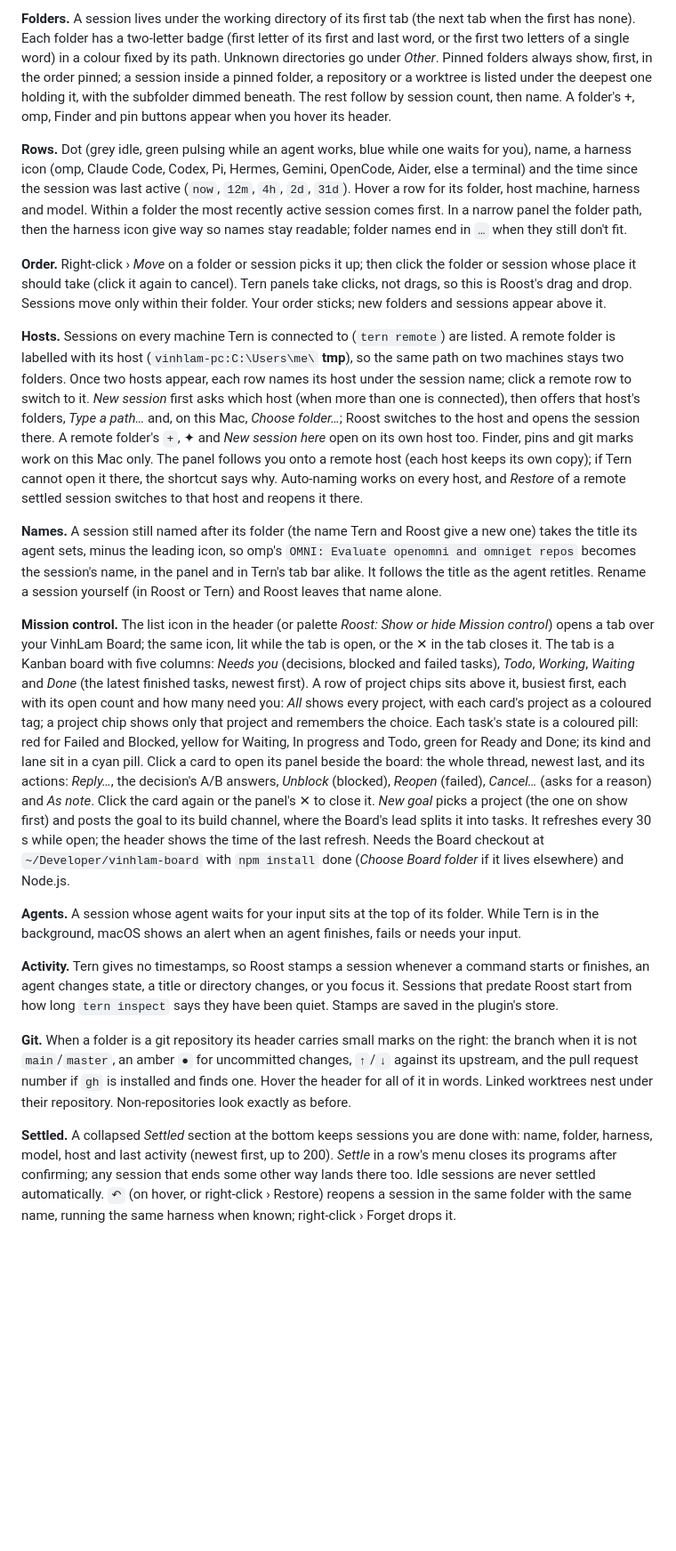
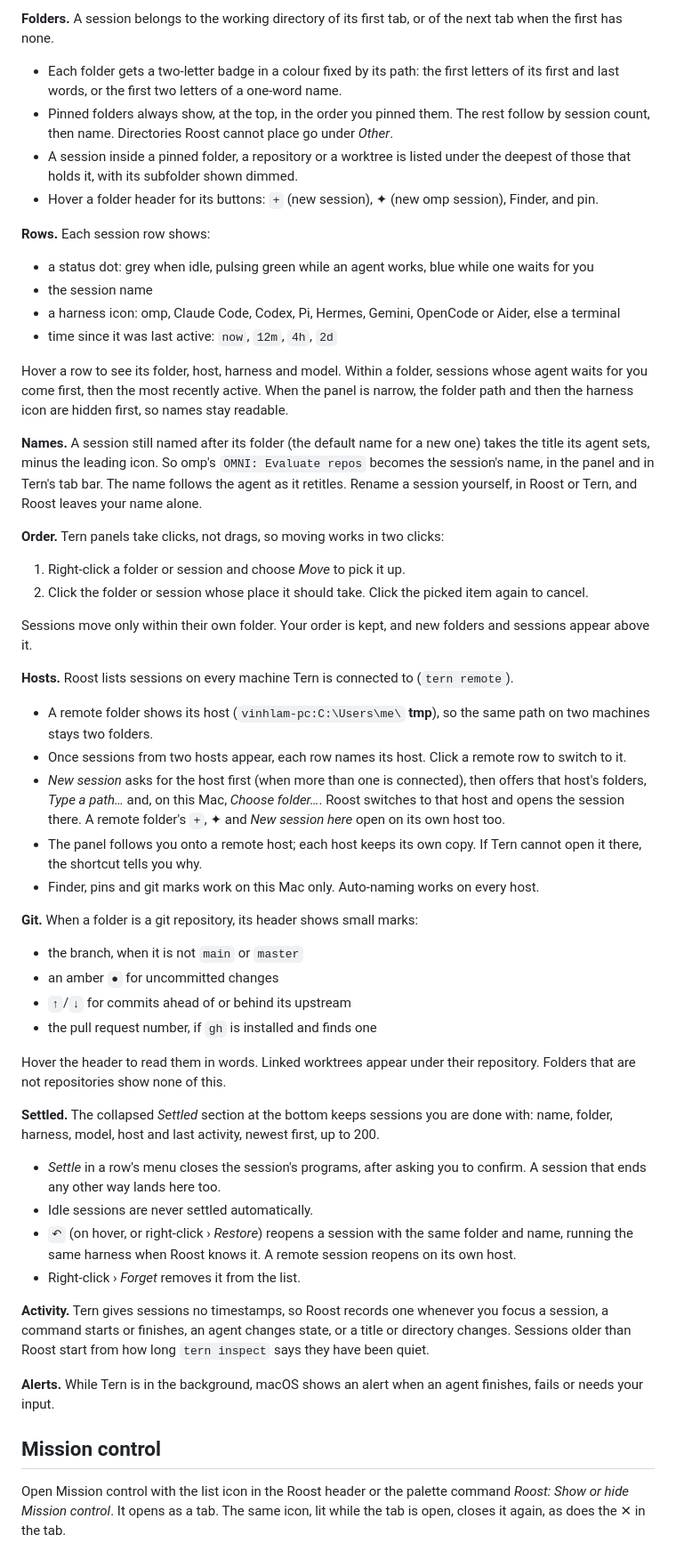
Before and after one commit to roverdude24/tern-roost, a Markdown page: README.md, the part around one of its changes. Shown at 89% size. Drawn GitHub-style; blank space fills up the shorter version.

```diff
--- a/README.md
+++ b/README.md
@@ -24,20 +33,52 @@ Show or hide with `⌘⌥⇧L`, the palette command *Show or hide Roost*, or the
 
-**Folders.** A session lives under the working directory of its first tab (the next tab when the first has none). Each folder has a two-letter badge (first letter of its first and last word, or the first two letters of a single word) in a colour fixed by its path. Unknown directories go under *Other*. Pinned folders always show, first, in the order pinned; a session inside a pinned folder, a repository or a worktree is listed under the deepest one holding it, with the subfolder dimmed beneath. The rest follow by session count, then name. A folder's +, omp, Finder and pin buttons appear when you hover its header.
+**Folders.** A session belongs to the working directory of its first tab, or of the next tab when the first has none.
+- Each folder gets a two-letter badge in a colour fixed by its path: the first letters of its first and last words, or the first two letters of a one-word name.
+- Pinned folders always show, at the top, in the order you pinned them. The rest follow by session count, then name. Directories Roost cannot place go under *Other*.
+- A session inside a pinned folder, a repository or a worktree is listed under the deepest of those that holds it, with its subfolder shown dimmed.
+- Hover a folder header for its buttons: `+` (new session), ✦ (new omp session), Finder, and pin.
 
-**Rows.** Dot (grey idle, green pulsing while an agent works, blue while one waits for you), name, a harness icon (omp, Claude Code, Codex, Pi, Hermes, Gemini, OpenCode, Aider, else a terminal) and the time since the session was last active (`now`, `12m`, `4h`, `2d`, `31d`). Hover a row for its folder, host machine, harness and model. Within a folder the most recently active session comes first. In a narrow panel the folder path, then the harness icon give way so names stay readable; folder names end in `…` when they still don't fit.
+**Rows.** Each session row shows:
+- a status dot: grey when idle, pulsing green while an agent works, blue while one waits for you
+- the session name
+- a harness icon: omp, Claude Code, Codex, Pi, Hermes, Gemini, OpenCode or Aider, else a terminal
+- time since it was last active: `now`, `12m`, `4h`, `2d`
 
-**Order.** Right-click › *Move* on a folder or session picks it up; then click the folder or session whose place it should take (click it again to cancel). Tern panels take clicks, not drags, so this is Roost's drag and drop. Sessions move only within their folder. Your order sticks; new folders and sessions appear above it.
+Hover a row to see its folder, host, harness and model. Within a folder, sessions whose agent waits for you come first, then the most recently active. When the panel is narrow, the folder path and then the harness icon are hidden first, so names stay readable.
 
-**Hosts.** Sessions on every machine Tern is connected to (`tern remote`) are listed. A remote folder is labelled with its host (`vinhlam-pc:C:\Users\me\` **tmp**), so the same path on two machines stays two folders. Once two hosts appear, each row names its host under the session name; click a remote row to switch to it. *New session* first asks which host (when more than one is connected), then offers that host's folders, *Type a path…* and, on this Mac, *Choose folder…*; Roost switches to the host and opens the session there. A remote folder's `+`, ✦ and *New session here* open on its own host too. Finder, pins and git marks work on this Mac only. The panel follows you onto a remote host (each host keeps its own copy); if Tern cannot open it there, the shortcut says why. Auto-naming works on every host, and *Restore* of a remote settled session switches to that host and reopens it there.
+**Names.** A session still named after its folder (the default name for a new one) takes the title its agent sets, minus the leading icon. So omp's `OMNI: Evaluate repos` becomes the session's name, in the panel and in Tern's tab bar. The name follows the agent as it retitles. Rename a session yourself, in Roost or Tern, and Roost leaves your name alone.
 
-**Names.** A session still named after its folder (the name Tern and Roost give a new one) takes the title its agent sets, minus the leading icon, so omp's `OMNI: Evaluate openomni and omniget repos` becomes the session's name, in the panel and in Tern's tab bar alike. It follows the title as the agent retitles. Rename a session yourself (in Roost or Tern) and Roost leaves that name alone.
+**Order.** Tern panels take clicks, not drags, so moving works in two clicks:
+1. Right-click a folder or session and choose *Move* to pick it up.
+2. Click the folder or session whose place it should take. Click the picked item again to cancel.
 
-**Mission control.** The list icon in the header (or palette *Roost: Show or hide Mission control*) opens a tab over your VinhLam Board; the same icon, lit while the tab is open, or the ✕ in the tab closes it. The tab is a Kanban board with five columns: *Needs you* (decisions, blocked and failed tasks), *Todo*, *Working*, *Waiting* and *Done* (the latest finished tasks, newest first). A row of project chips sits above it, busiest first, each with its open count and how many need you: *All* shows every project, with each card's project as a coloured tag; a project chip shows only that project and remembers the choice. Each task's state is a coloured pill: red for Failed and Blocked, yellow for Waiting, In progress and Todo, green for Ready and Done; its kind and lane sit in a cyan pill. Click a card to open its panel beside the board: the whole thread, newest last, and its actions: *Reply…*, the decision's A/B answers, *Unblock* (blocked), *Reopen* (failed), *Cancel…* (asks for a reason) and *As note*. Click the card again or the panel's ✕ to close it. *New goal* picks a project (the one on show first) and posts the goal to its build channel, where the Board's lead splits it into tasks. It refreshes every 30 s while open; the header shows the time of the last refresh. Needs the Board checkout at `~/Developer/vinhlam-board` with `npm install` done (*Choose Board folder* if it lives elsewhere) and Node.js.
+Sessions move only within their own folder. Your order is kept, and new folders and sessions appear above it.
 
-**Agents.** A session whose agent waits for your input sits at the top of its folder. While Tern is in the background, macOS shows an alert when an agent finishes, fails or needs your input.
+**Hosts.** Roost lists sessions on every machine Tern is connected to (`tern remote`).
+- A remote folder shows its host (`vinhlam-pc:C:\Users\me\` **tmp**), so the same path on two machines stays two folders.
+- Once sessions from two hosts appear, each row names its host. Click a remote row to switch to it.
+- *New session* asks for the host first (when more than one is connected), then offers that host's folders, *Type a path…* and, on this Mac, *Choose folder…*. Roost switches to that host and opens the session there. A remote folder's `+`, ✦ and *New session here* open on its own host too.
+- The panel follows you onto a remote host; each host keeps its own copy. If Tern cannot open it there, the shortcut tells you why.
+- Finder, pins and git marks work on this Mac only. Auto-naming works on every host.
 
-**Activity.** Tern gives no timestamps, so Roost stamps a session whenever a command starts or finishes, an agent changes state, a title or directory changes, or you focus it. Sessions that predate Roost start from how long `tern inspect` says they have been quiet. Stamps are saved in the plugin's store.
+**Git.** When a folder is a git repository, its header shows small marks:
+- the branch, when it is not `main` or `master`
+- an amber `●` for uncommitted changes
+- `↑`/`↓` for commits ahead of or behind its upstream
+- the pull request number, if `gh` is installed and finds one
 
-**Git.** When a folder is a git repository its header carries small marks on the right: the branch when it is not `main`/`master`, an amber `●` for uncommitted changes, `↑`/`↓` against its upstream, and the pull request number if `gh` is installed and finds one. Hover the header for all of it in words. Linked worktrees nest under their repository. Non-repositories look exactly as before.
+Hover the header to read them in words. Linked worktrees appear under their repository. Folders that are not repositories show none of this.
 
-**Settled.** A collapsed *Settled* section at the bottom keeps sessions you are done with: name, folder, harness, model, host and last activity (newest first, up to 200). *Settle* in a row's menu closes its programs after confirming; any session that ends some other way lands there too. Idle sessions are never settled automatically. `↶` (on hover, or right-click › Restore) reopens a session in the same folder with the same name, running the same harness when known; right-click › Forget drops it.
+**Settled.** The collapsed *Settled* section at the bottom keeps sessions you are done with: name, folder, harness, model, host and last activity, newest first, up to 200.
+- *Settle* in a row's menu closes the session's programs, after asking you to confirm. A session that ends any other way lands here too.
+- Idle sessions are never settled automatically.
+- `↶` (on hover, or right-click › *Restore*) reopens a session with the same folder and name, running the same harness when Roost knows it. A remote session reopens on its own host.
+- Right-click › *Forget* removes it from the list.
+
+**Activity.** Tern gives sessions no timestamps, so Roost records one whenever you focus a session, a command starts or finishes, an agent changes state, or a title or directory changes. Sessions older than Roost start from how long `tern inspect` says they have been quiet.
+
+**Alerts.** While Tern is in the background, macOS shows an alert when an agent finishes, fails or needs your input.
+
+## Mission control
+
+Open Mission control with the list icon in the Roost header or the palette command *Roost: Show or hide Mission control*. It opens as a tab. The same icon, lit while the tab is open, closes it again, as does the ✕ in the tab.
+
```
Also changed, not shown: other parts of README.md (+58 -12 lines), docs/mission-control-0.4.0.png (added), docs/mission-panel-0.4.0.png (added).
